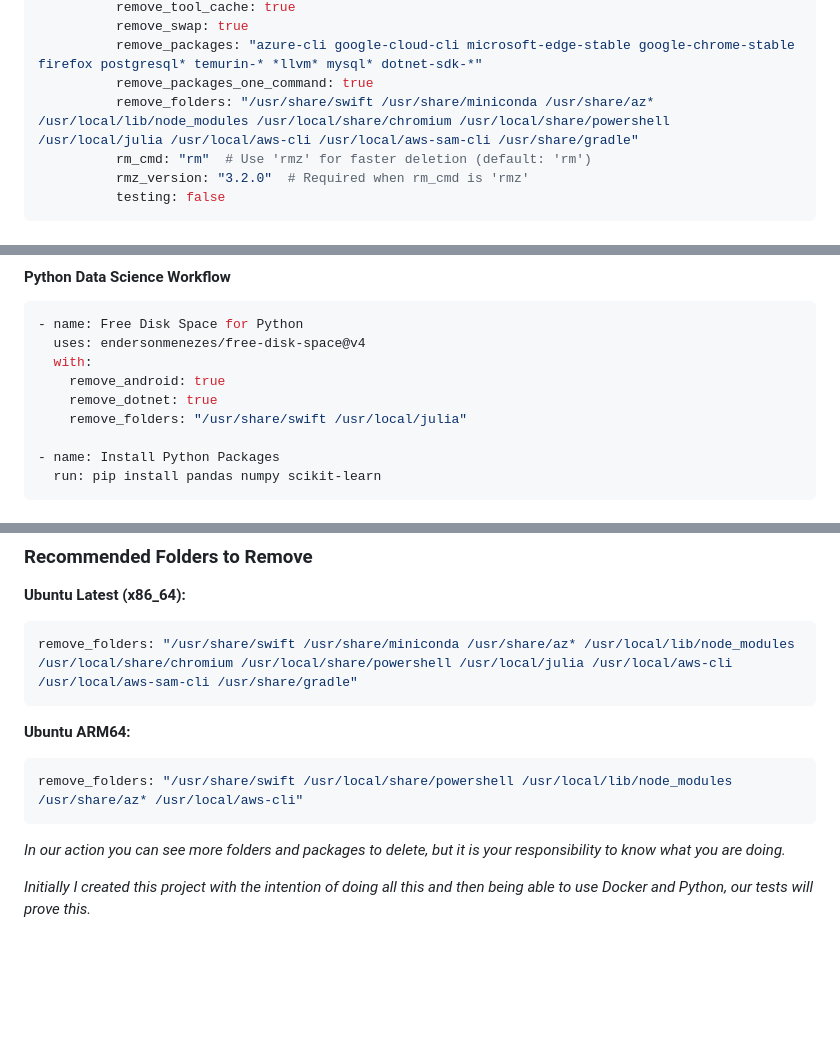
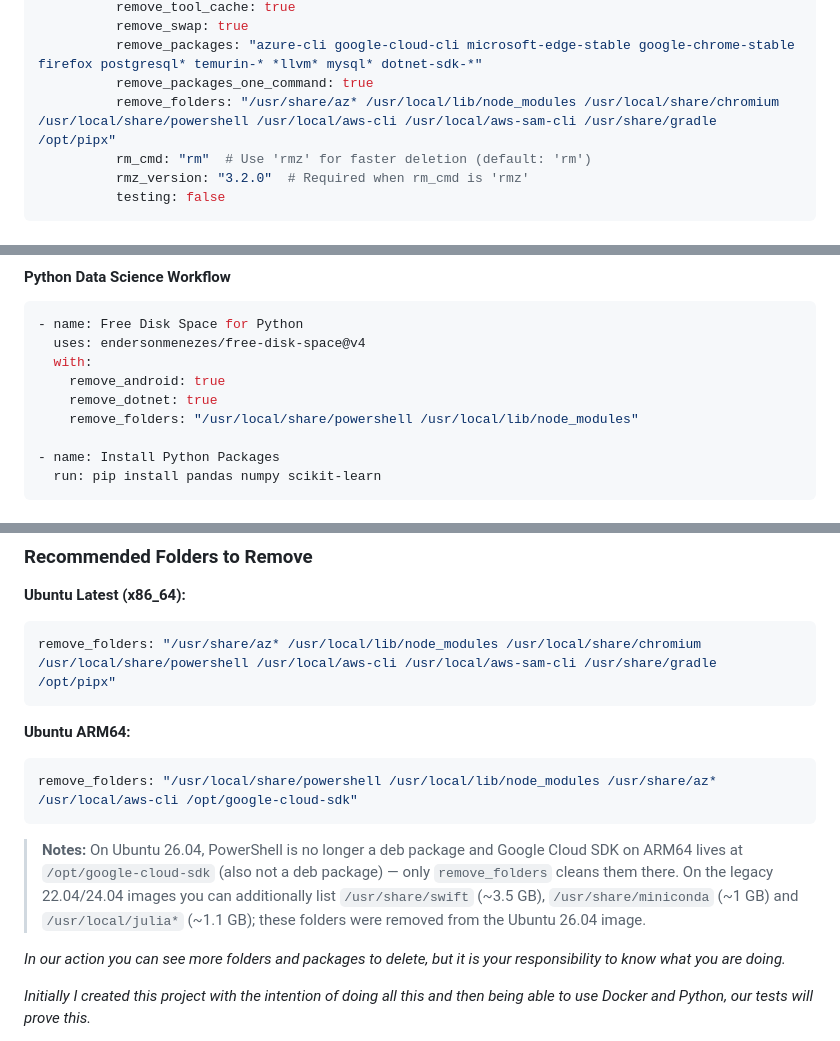
Before and after one commit to endersonmenezes/free-disk-space, a Markdown page: README.md, 3 parts joined by grey strips. Drawn GitHub-style; blank space fills up the shorter version.

Commit message:
docs: update remove_folders configuration for Ubuntu 26.04 and ARM64, adding new paths and clarifying deprecated ones

````diff
--- a/README.md
+++ b/README.md
@@ -124,7 +124,7 @@ jobs:
           remove_swap: true
           remove_packages: "azure-cli google-cloud-cli microsoft-edge-stable google-chrome-stable firefox postgresql* temurin-* *llvm* mysql* dotnet-sdk-*"
           remove_packages_one_command: true
-          remove_folders: "/usr/share/swift /usr/share/miniconda /usr/share/az* /usr/local/lib/node_modules /usr/local/share/chromium /usr/local/share/powershell /usr/local/julia /usr/local/aws-cli /usr/local/aws-sam-cli /usr/share/gradle"
+          remove_folders: "/usr/share/az* /usr/local/lib/node_modules /usr/local/share/chromium /usr/local/share/powershell /usr/local/aws-cli /usr/local/aws-sam-cli /usr/share/gradle /opt/pipx"
           rm_cmd: "rm"  # Use 'rmz' for faster deletion (default: 'rm')
           rmz_version: "3.2.0"  # Required when rm_cmd is 'rmz'
           testing: false
@@ -166,7 +166,7 @@ jobs:
   with:
     remove_android: true
     remove_dotnet: true
-    remove_folders: "/usr/share/swift /usr/local/julia"
+    remove_folders: "/usr/local/share/powershell /usr/local/lib/node_modules"
 
 - name: Install Python Packages
   run: pip install pandas numpy scikit-learn
@@ -218,13 +218,15 @@ remove_packages: "azure-cli dotnet-sdk-8.0 temurin-* *llvm* mysql* firefox"
 
 **Ubuntu Latest (x86_64):**
 ```yaml
-remove_folders: "/usr/share/swift /usr/share/miniconda /usr/share/az* /usr/local/lib/node_modules /usr/local/share/chromium /usr/local/share/powershell /usr/local/julia /usr/local/aws-cli /usr/local/aws-sam-cli /usr/share/gradle"
+remove_folders: "/usr/share/az* /usr/local/lib/node_modules /usr/local/share/chromium /usr/local/share/powershell /usr/local/aws-cli /usr/local/aws-sam-cli /usr/share/gradle /opt/pipx"
 ```
 
 **Ubuntu ARM64:**
 ```yaml
-remove_folders: "/usr/share/swift /usr/local/share/powershell /usr/local/lib/node_modules /usr/share/az* /usr/local/aws-cli"
+remove_folders: "/usr/local/share/powershell /usr/local/lib/node_modules /usr/share/az* /usr/local/aws-cli /opt/google-cloud-sdk"
 ```
+
+> **Notes:** On Ubuntu 26.04, PowerShell is no longer a deb package and Google Cloud SDK on ARM64 lives at `/opt/google-cloud-sdk` (also not a deb package) — only `remove_folders` cleans them there. On the legacy 22.04/24.04 images you can additionally list `/usr/share/swift` (~3.5 GB), `/usr/share/miniconda` (~1 GB) and `/usr/local/julia*` (~1.1 GB); these folders were removed from the Ubuntu 26.04 image.
 
 _In our action you can see more folders and packages to delete, but it is your responsibility to know what you are doing._
 
````
